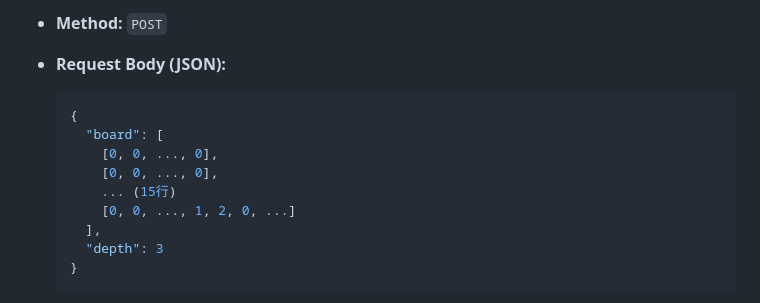
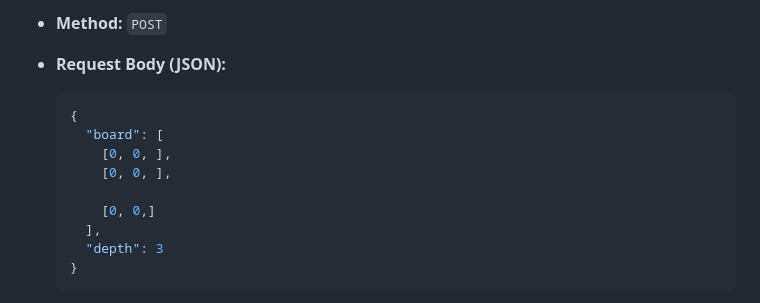
Before and after one commit to zxy003512/AI-Gomoku-new, a Markdown page: README.md, the part around the change. Drawn GitHub-style.

````diff
--- a/README.md
+++ b/README.md
@@ -93,10 +93,10 @@
     ```json
     {
       "board": [
-        [0, 0, ..., 0],
-        [0, 0, ..., 0],
-        ... (15行)
-        [0, 0, ..., 1, 2, 0, ...]
+        [0, 0, ],
+        [0, 0, ],
+
+        [0, 0,]
       ],
       "depth": 3
     }
````
